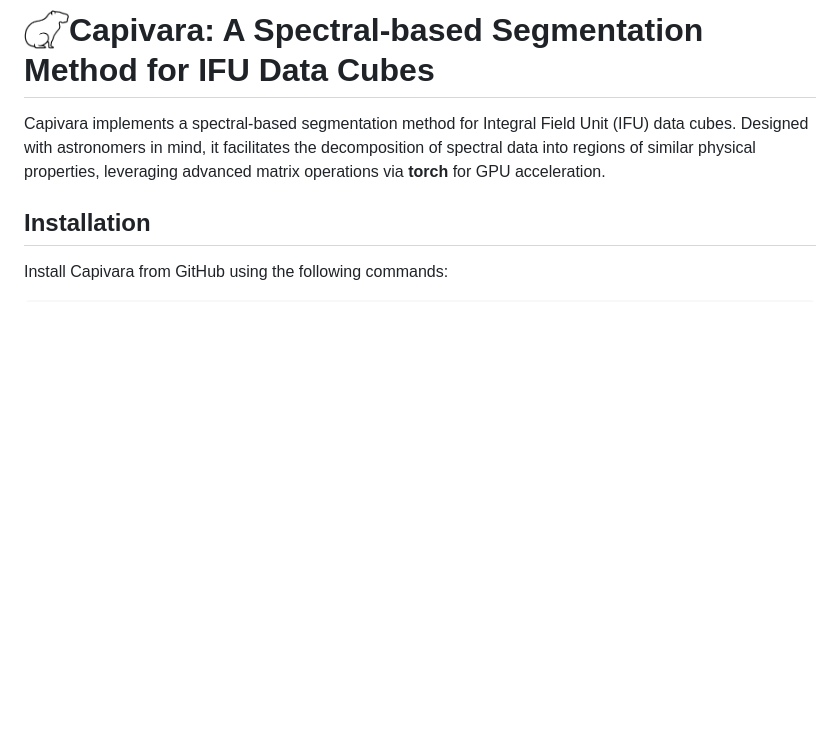
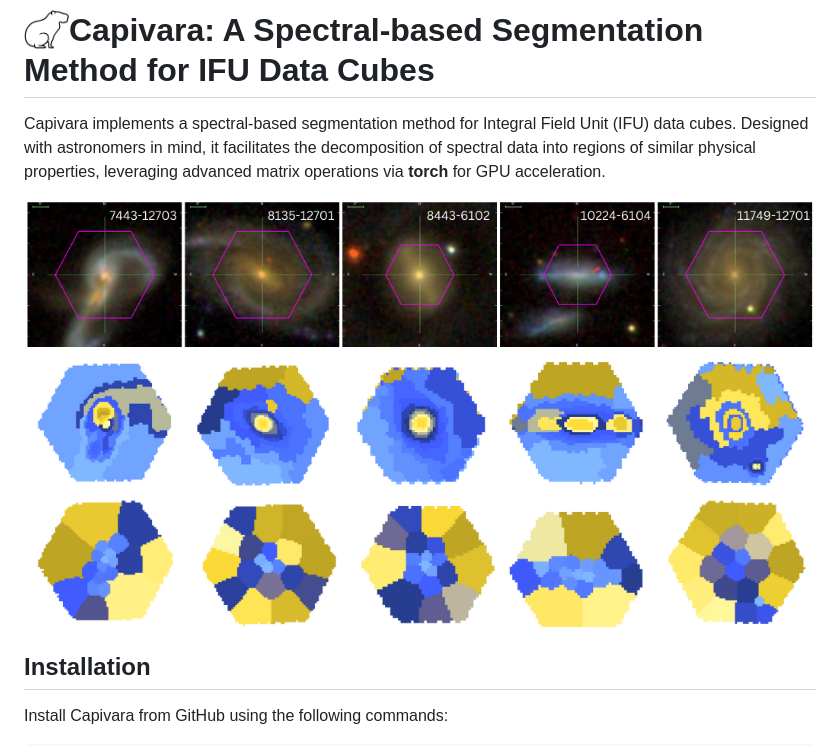
Before and after one commit to RafaelSdeSouza/capivara, a Markdown page: README.md, the part around the change. Drawn GitHub-style; blank space fills up the shorter version.

```diff
--- a/README.md
+++ b/README.md
@@ -5,6 +5,9 @@
 # [<img align="left" src="images/capivara.jpeg" width="45">](https://cosmostatistics-initiative.org/) Capivara: A Spectral-based Segmentation Method for IFU Data Cubes
 
 Capivara implements a spectral-based segmentation method for Integral Field Unit (IFU) data cubes. Designed with astronomers in mind, it facilitates the decomposition of spectral data into regions of similar physical properties, leveraging advanced matrix operations via **torch** for GPU acceleration.
+
+![plot](./images/mosaic_segmented.png)
+
 
 ## Installation
 
```
